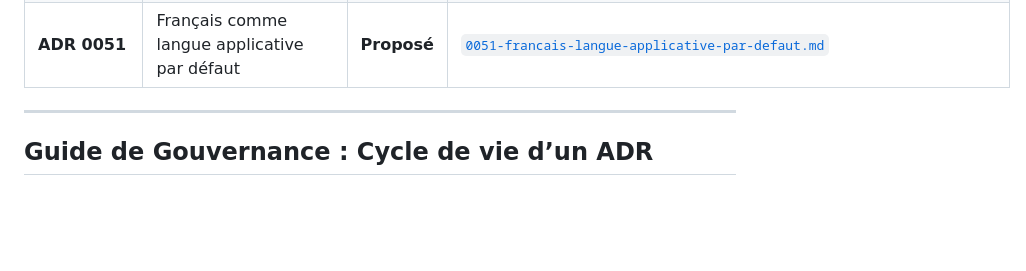
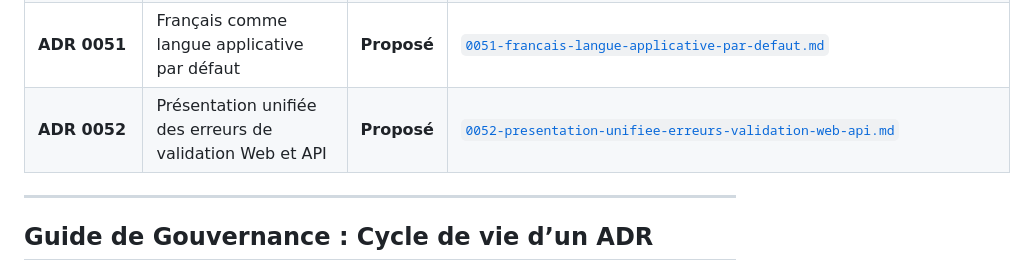
Before and after one commit to apricotpoodle/gdaeia, a Markdown page: docs/adr/README.md, the part around the change. Drawn GitHub-style; blank space fills up the shorter version.

Commit message:
docs(adr): définit la présentation unifiée des erreurs de validation

```diff
--- a/docs/adr/README.md
+++ b/docs/adr/README.md
@@ -60,6 +60,7 @@ Ce répertoire centralise les décisions d'architecture (ADR) structurant l'appl
 | **ADR 0049** | Intégration de TreeselectJS pour les structures hiérarchiques | **Accepté** | [`0049-integrationtreeselectjs_pour_structures_hierarchiques_departments.md`](./0049-integrationtreeselectjs_pour_structures_hierarchiques_departments.md) |
 | **ADR 0050** | Sémantique des périmètres hiérarchiques utilisateur | **Proposé** | [`0050-semantique-perimetres-hierarchiques-utilisateur.md`](./0050-semantique-perimetres-hierarchiques-utilisateur.md) |
 | **ADR 0051** | Français comme langue applicative par défaut | **Proposé** | [`0051-francais-langue-applicative-par-defaut.md`](./0051-francais-langue-applicative-par-defaut.md) |
+| **ADR 0052** | Présentation unifiée des erreurs de validation Web et API | **Proposé** | [`0052-presentation-unifiee-erreurs-validation-web-api.md`](./0052-presentation-unifiee-erreurs-validation-web-api.md) |
 
 ---
 
```
Also changed, not shown: docs/adr/0052-presentation-unifiee-erreurs-validation-web-api.md (added, +45 -0 lines).
